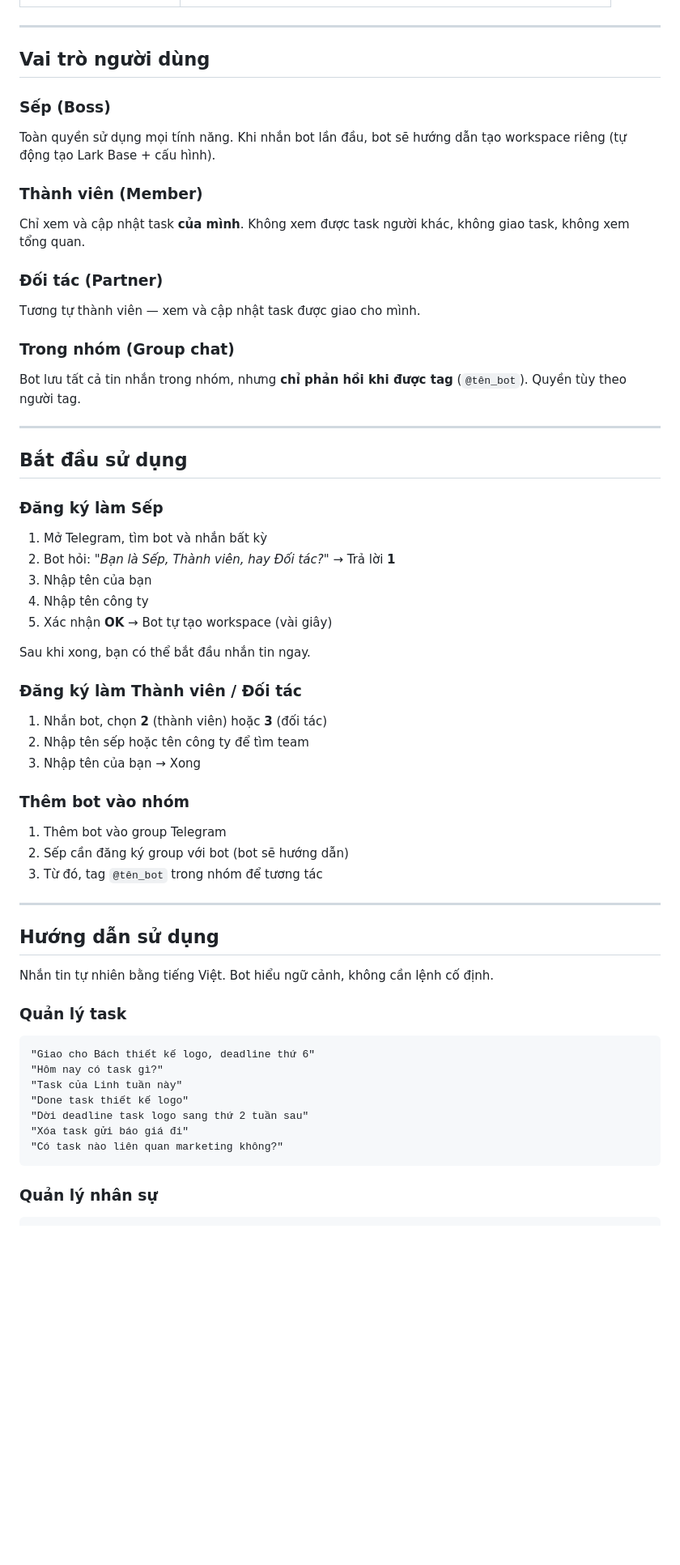
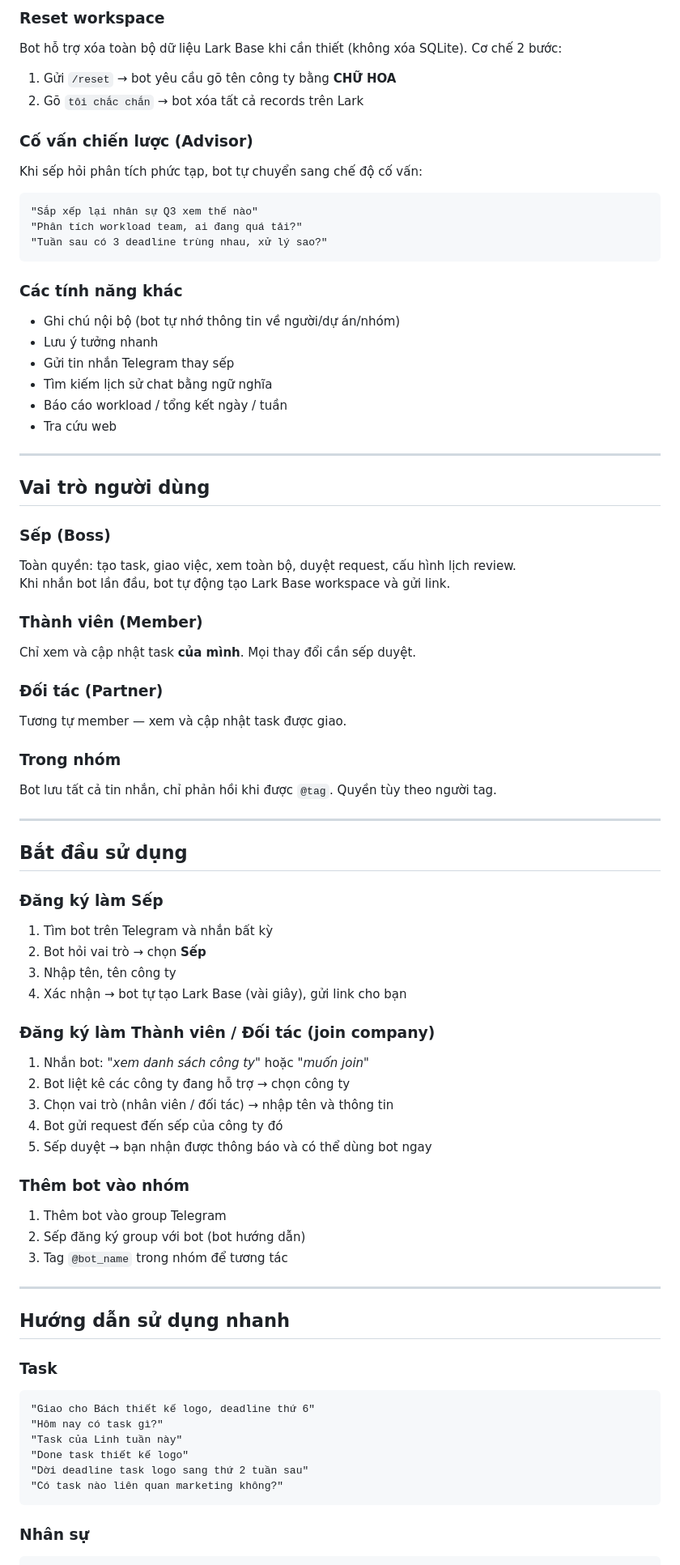
Before and after one commit to tranvuongquocdat/SMART_bot, a Markdown page: README.md, the part around one of its changes. Shown at 81% size. Drawn GitHub-style; blank space fills up the shorter version.

````diff
--- a/README.md
+++ b/README.md
@@ -22,19 +63,44 @@ Bot Telegram hỗ trợ giám đốc quản lý công việc, nhân sự, dự
+### Reset workspace
+
+Bot hỗ trợ xóa toàn bộ dữ liệu Lark Base khi cần thiết (không xóa SQLite). Cơ chế 2 bước:
+1. Gửi `/reset` → bot yêu cầu gõ tên công ty bằng **CHỮ HOA**
+2. Gõ `tôi chắc chắn` → bot xóa tất cả records trên Lark
+
+### Cố vấn chiến lược (Advisor)
+
+Khi sếp hỏi phân tích phức tạp, bot tự chuyển sang chế độ cố vấn:
+
+```
+"Sắp xếp lại nhân sự Q3 xem thế nào"
+"Phân tích workload team, ai đang quá tải?"
+"Tuần sau có 3 deadline trùng nhau, xử lý sao?"
+```
+
+### Các tính năng khác
+
+- Ghi chú nội bộ (bot tự nhớ thông tin về người/dự án/nhóm)
+- Lưu ý tưởng nhanh
+- Gửi tin nhắn Telegram thay sếp
+- Tìm kiếm lịch sử chat bằng ngữ nghĩa
+- Báo cáo workload / tổng kết ngày / tuần
+- Tra cứu web
 
 ---
 
 ## Vai trò người dùng
 
 ### Sếp (Boss)
-Toàn quyền sử dụng mọi tính năng. Khi nhắn bot lần đầu, bot sẽ hướng dẫn tạo workspace riêng (tự động tạo Lark Base + cấu hình).
+Toàn quyền: tạo task, giao việc, xem toàn bộ, duyệt request, cấu hình lịch review.
+Khi nhắn bot lần đầu, bot tự động tạo Lark Base workspace và gửi link.
 
 ### Thành viên (Member)
-Chỉ xem và cập nhật task **của mình**. Không xem được task người khác, không giao task, không xem tổng quan.
+Chỉ xem và cập nhật task **của mình**. Mọi thay đổi cần sếp duyệt.
 
 ### Đối tác (Partner)
-Tương tự thành viên — xem và cập nhật task được giao cho mình.
+Tương tự member — xem và cập nhật task được giao.
 
-### Trong nhóm (Group chat)
-Bot lưu tất cả tin nhắn trong nhóm, nhưng **chỉ phản hồi khi được tag** (`@tên_bot`). Quyền tùy theo người tag.
+### Trong nhóm
+Bot lưu tất cả tin nhắn, chỉ phản hồi khi được `@tag`. Quyền tùy theo người tag.
 
 ---
 
@@ -42,33 +108,30 @@ Bot lưu tất cả tin nhắn trong nhóm, nhưng **chỉ phản hồi khi đư
 
 ### Đăng ký làm Sếp
 
-1. Mở Telegram, tìm bot và nhắn bất kỳ
-2. Bot hỏi: *"Bạn là Sếp, Thành viên, hay Đối tác?"* → Trả lời **1**
-3. Nhập tên của bạn
-4. Nhập tên công ty
-5. Xác nhận **OK** → Bot tự tạo workspace (vài giây)
+1. Tìm bot trên Telegram và nhắn bất kỳ
+2. Bot hỏi vai trò → chọn **Sếp**
+3. Nhập tên, tên công ty
+4. Xác nhận → bot tự tạo Lark Base (vài giây), gửi link cho bạn
 
-Sau khi xong, bạn có thể bắt đầu nhắn tin ngay.
+### Đăng ký làm Thành viên / Đối tác (join company)
 
-### Đăng ký làm Thành viên / Đối tác
-
-1. Nhắn bot, chọn **2** (thành viên) hoặc **3** (đối tác)
-2. Nhập tên sếp hoặc tên công ty để tìm team
-3. Nhập tên của bạn → Xong
+1. Nhắn bot: *"xem danh sách công ty"* hoặc *"muốn join"*
+2. Bot liệt kê các công ty đang hỗ trợ → chọn công ty
+3. Chọn vai trò (nhân viên / đối tác) → nhập tên và thông tin
+4. Bot gửi request đến sếp của công ty đó
+5. Sếp duyệt → bạn nhận được thông báo và có thể dùng bot ngay
 
 ### Thêm bot vào nhóm
 
 1. Thêm bot vào group Telegram
-2. Sếp cần đăng ký group với bot (bot sẽ hướng dẫn)
-3. Từ đó, tag `@tên_bot` trong nhóm để tương tác
+2. Sếp đăng ký group với bot (bot hướng dẫn)
+3. Tag `@bot_name` trong nhóm để tương tác
 
 ---
 
-## Hướng dẫn sử dụng
+## Hướng dẫn sử dụng nhanh
 
-Nhắn tin tự nhiên bằng tiếng Việt. Bot hiểu ngữ cảnh, không cần lệnh cố định.
-
-### Quản lý task
+### Task
 
 ```
 "Giao cho Bách thiết kế logo, deadline thứ 6"
@@ -76,10 +139,9 @@ Nhắn tin tự nhiên bằng tiếng Việt. Bot hiểu ngữ cảnh, không c
 "Task của Linh tuần này"
 "Done task thiết kế logo"
 "Dời deadline task logo sang thứ 2 tuần sau"
-"Xóa task gửi báo giá đi"
 "Có task nào liên quan marketing không?"
 ```
 
-### Quản lý nhân sự
+### Nhân sự
 
 ```
````
Also changed, not shown: other parts of README.md (+173 -125 lines).
